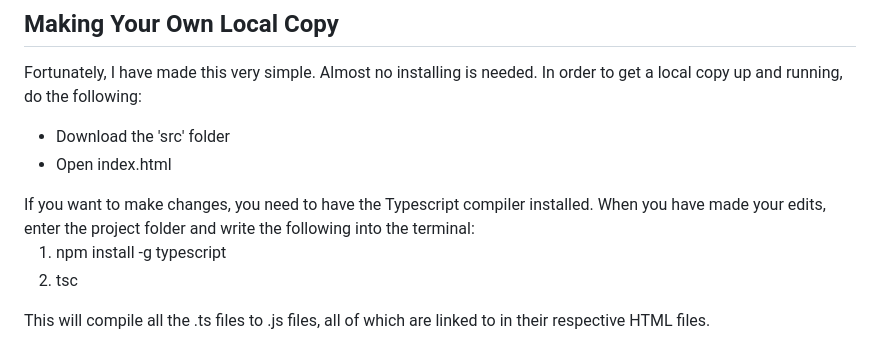
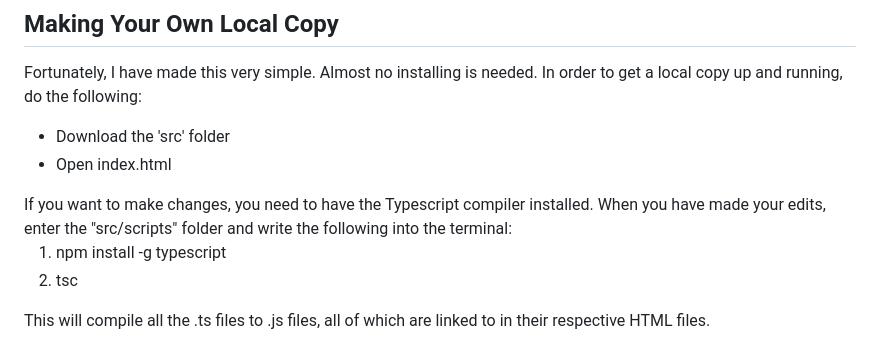
Before and after one commit to yrjarv/gardermoen, a Markdown page: README.md, the part around the change. Drawn GitHub-style.

```diff
--- a/README.md
+++ b/README.md
@@ -65,7 +65,7 @@ Fortunately, I have made this very simple. Almost no installing is needed. In or
   <li>Download the 'src' folder</li>
   <li>Open index.html</li>
 </ul>
-If you want to make changes, you need to have the Typescript compiler installed. When you have made your edits, enter the project folder and write the following into the terminal:
+If you want to make changes, you need to have the Typescript compiler installed. When you have made your edits, enter the "src/scripts" folder and write the following into the terminal:
 <ol>
   <li>npm install -g typescript</li>
   <li>tsc</li>
```
